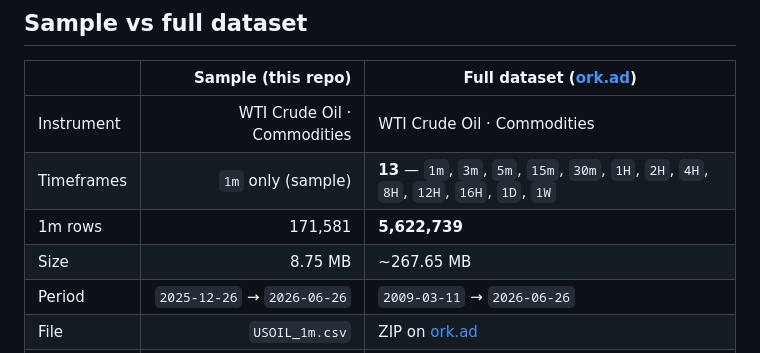
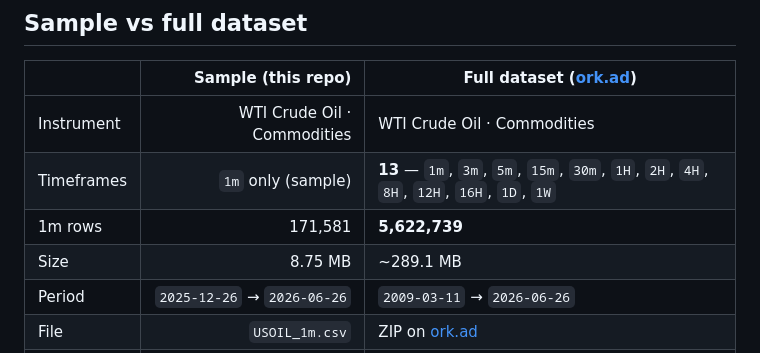
Before and after one commit to ork-ad/usoil-1m-ohlcv-commodities-historical-data, a Markdown page: README.md, the part around one of its changes. Drawn GitHub-style.

Commit message:
Update CSV — 2026-06-26
Updated `USOIL_1m.csv` and `README.md`.

Sample through `2026-06-26` · 171,581 rows.

```diff
--- a/README.md
+++ b/README.md
@@ -45,7 +45,7 @@ Interactive chart & stats: **[https://ork-ad.github.io/usoil-1m-ohlcv-commoditie
 | Instrument | WTI Crude Oil · Commodities | WTI Crude Oil · Commodities |
 | Timeframes | `1m` only (sample) | **13** — `1m`, `3m`, `5m`, `15m`, `30m`, `1H`, `2H`, `4H`, `8H`, `12H`, `16H`, `1D`, `1W` |
 | 1m rows | 171,581 | **5,622,739** |
-| Size | 8.75 MB | ~267.65 MB |
+| Size | 8.75 MB | ~289.1 MB |
 | Period | `2025-12-26` → `2026-06-26` | `2009-03-11` → `2026-06-26` |
 | File | `USOIL_1m.csv` | ZIP on [ork.ad](https://ork.ad/) |
 | Updates | Weekly (Sunday) — GitHub sample | Weekly (Sunday) — all timeframes |
```
Also changed, not shown: other parts of README.md (+1 -1 lines).
